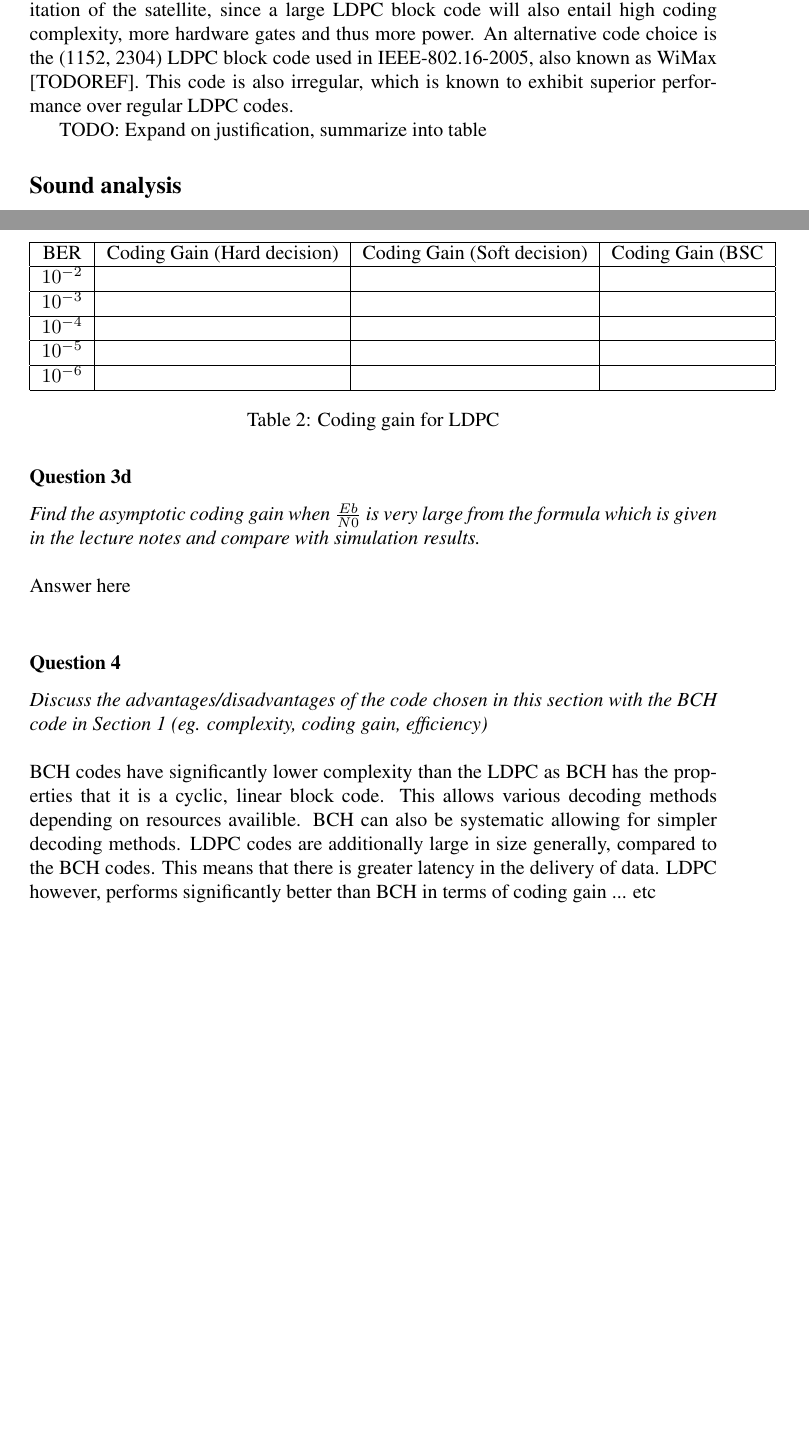
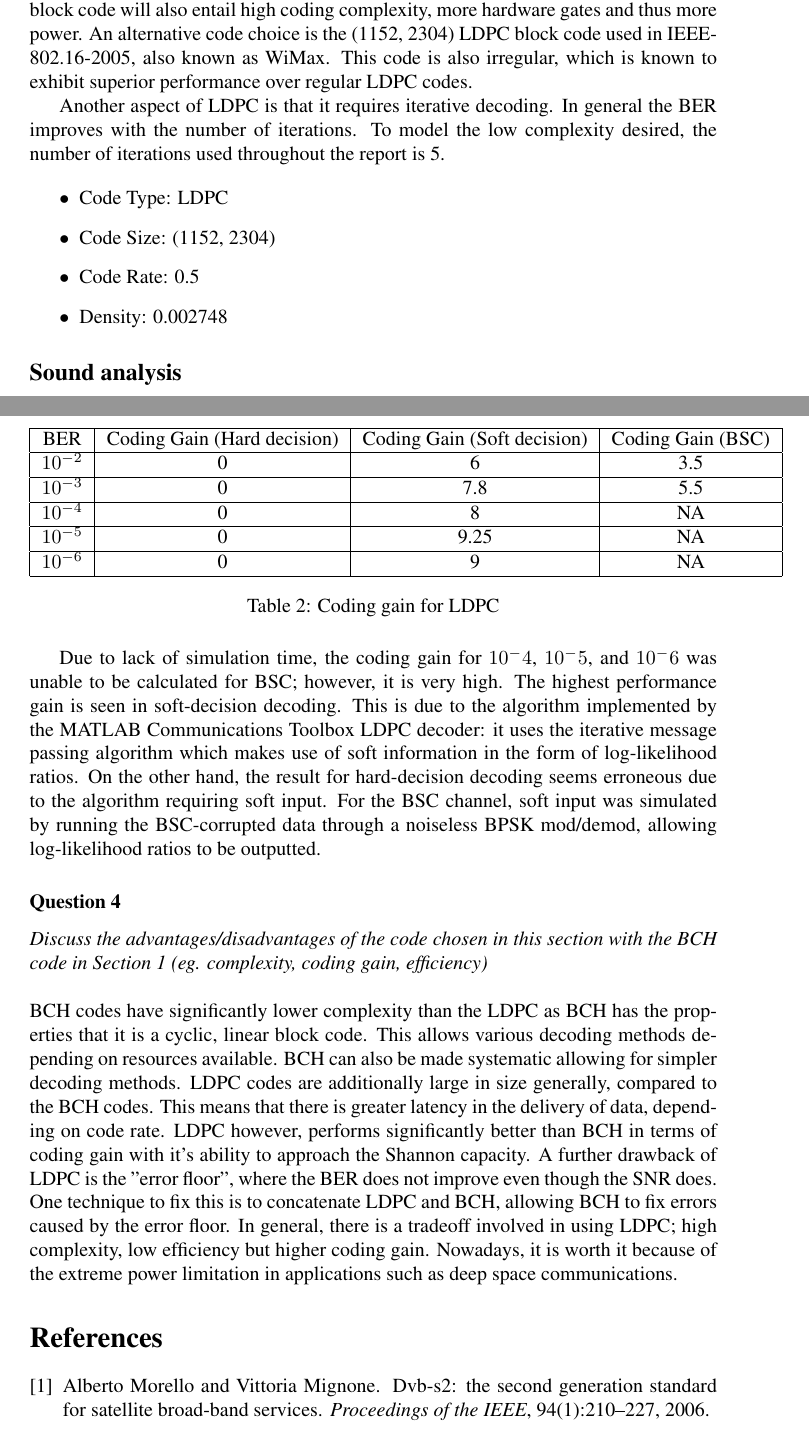
Before and after one commit to dasteve101/elec5507, a LaTeX document (latex/section1.tex): two parts of pages 10 and 14 of 27, joined at a grey line, cut so that both start at the same text, the shorter picture padded with empty space. The pictures show the PDF file latex/section1.pdf that the author committed with the source.

Commit message:
added some ldpc stuff

```diff
--- a/latex/section1.tex
+++ b/latex/section1.tex
@@ -234,6 +233,14 @@ reduced somewhat by the special structure of the code [TODOREF]. Another factor
-is the (1152, 2304) LDPC block code used in IEEE-802.16-2005, also known as WiMax [TODOREF]. This code is also irregular, which is known to exhibit superior performance over regular LDPC codes.
+reduced somewhat by the special structure of the code . Another factor to consider is the power limitation of the satellite, since a large LDPC block code will also entail high coding complexity, more hardware gates and thus more power. An alternative code choice
+is the (1152, 2304) LDPC block code used in IEEE-802.16-2005, also known as WiMax. This code is also irregular, which is known to exhibit superior performance over regular LDPC codes.
 
-TODO: Expand on justification, summarize into table
+Another aspect of LDPC is that it requires iterative decoding. In general the BER improves with the number of iterations. To model the low complexity desired, the number of iterations used throughout the report is 5.
+
+\begin{itemize}
+\item Code Type: LDPC
+\item Code Size: (1152, 2304)
+\item Code Rate: 0.5
+\item Density:  0.002748
+\end{itemize}
 
 \subsection{Sound analysis}
 
@@ -263,7 +270,7 @@ The code was simulated for the transition probabilities p = \{0.01, 0.05, 0.1\}.
 \caption{LDPC Audio over BSC (p = 0.1)}
 \end{figure}
 
-As the bit errors increase due to the transition probability, the noise becomes more prevalent. However, it is improved relative to BCH in the case of p = 0.05, showing LDPC has superior performance in this regard compared with BCH. However, there is not much difference in the case of p = 0.1, showing that the code has reached it's performance limitation for the particular channel, which is due to effective hard-decision decoding that is involved in a BSC channel. TODO: is it?
+As the bit errors increase due to the transition probability, the noise becomes more prevalent. However, it is improved relative to BCH in the case of p = 0.05, showing LDPC has superior performance in this regard compared with BCH. However, there is not much difference in the case of p = 0.1, showing that the code has reached it's performance limitation for the particular channel, which is due to effective hard-decision decoding that is involved in a BSC channel.
 
 \subsubsection{Question 3a}\textit{Simulate the chosen code in a BSC channel (you are allowed to use MATLAB defined functions) and plot the BER versus transition probability for coded and uncoded systems on the same graph. Plot BER versus $\frac{E_b}{N_0}$ for coded and uncoded systems on the same graph by assuming that the SNR ($ = \frac{E_b}{N_0}$ ) is related to the transition probability for the coded system via $X_{dB,coded} = 10 \log_{10}(\frac{[Q^{-1} (p)]^2}{R}) $ and that for uncoded system is $X_{dB,uncoded} = 20\log_{10}(Q^{-1} (p)) $, where $Q(x) = \frac{1}{\sqrt{2 \pi}} \int\limits_{x}\limits^{+\infty} e^{ -\frac{z^2}{2}} dz $ and $0 < p < 0.5$.}
 
@@ -304,29 +311,33 @@ As the bit errors increase due to the transition probability, the noise becomes
 \centering
 \begin{tabular}{| c | c | c | c |}
 \hline
-BER &  Coding Gain (Hard decision) & Coding Gain (Soft decision)  & Coding Gain (BSC\\
+BER &  Coding Gain (Hard decision) & Coding Gain (Soft decision)  & Coding Gain (BSC)\\
 \hline
-$10^{-2}$ & & & \\
+$10^{-2}$ & 0 & 6  & 3.5\\
 \hline
-$10^{-3}$ & & & \\
+$10^{-3}$ & 0 & 7.8 & 5.5\\
 \hline
-$10^{-4}$ & & & \\
+$10^{-4}$ & 0 & 8 & NA \\
 \hline
-$10^{-5}$ & & & \\
+$10^{-5}$ & 0 & 9.25 & NA \\
 \hline
-$10^{-6}$ & & & \\
+$10^{-6}$ & 0 & 9 & NA \\
 \hline
 \end{tabular}
 \caption{Coding gain for LDPC}
 \end{table}
 
-\subsubsection{Question 3d} \textit{Find the asymptotic coding gain when $\frac{Eb}{N0}$ is very large from the formula which is given in the lecture notes and compare with simulation results.} \\
-\\
-Answer here \\
+Due to lack of simulation time, the coding gain for $10^-4$, $10^-5$, and $10^-6$ was unable
+to be calculated for BSC; however, it is very high. The highest performance gain is seen in soft-decision decoding. This is due to the algorithm implemented by the MATLAB Communications Toolbox LDPC decoder: it uses the iterative message passing algorithm which makes use of soft information in the form of log-likelihood ratios. On the other hand, the result for hard-decision decoding seems erroneous due to the algorithm requiring soft input. For the BSC channel,  soft input was simulated by running the BSC-corrupted data through a noiseless BPSK mod/demod, allowing log-likelihood ratios to be outputted.
+
+
+%\subsubsection{Question 3d} \textit{Find the asymptotic coding gain when $\frac{Eb}{N0}$ is very large from the formula which is given in the lecture notes and compare with simulation results.} \\
+%\\
+%Answer here \\
 
 \subsubsection{Question 4} \textit{Discuss the advantages/disadvantages of the code chosen in this section with the BCH code in Section 1 (eg. complexity, coding gain, efficiency)}\\
 \\
-BCH codes have significantly lower complexity than the LDPC as BCH has the properties that it is a cyclic, linear block code. This allows various decoding methods depending on resources availible. BCH can also be systematic allowing for simpler decoding methods. LDPC codes are additionally large in size generally, compared to the BCH codes. This means that there is greater latency in the delivery of data. LDPC however, performs significantly better than BCH in terms of coding gain ... etc
+BCH codes have significantly lower complexity than the LDPC as BCH has the properties that it is a cyclic, linear block code. This allows various decoding methods depending on resources available. BCH can also be made systematic allowing for simpler decoding methods. LDPC codes are additionally large in size generally, compared to the BCH codes. This means that there is greater latency in the delivery of data, depending on code rate. LDPC however, performs significantly better than BCH in terms of coding gain with it's ability to approach the Shannon capacity. A further drawback of LDPC is the "error floor", where the BER does not improve even though the SNR does. One technique to fix this is to concatenate LDPC and BCH, allowing BCH to fix errors caused by the error floor. In general, there is a tradeoff involved in using LDPC; high complexity, low efficiency but higher coding gain. Nowadays, it is worth it because of the extreme power limitation in applications such as deep space communications.
 
 \bibliographystyle{plain}
 \bibliography{refs}
```
Also changed, not shown: latex/plots/ber_vs_ebno_ldpc.png, latex/plots/ber_vs_ebno_ldpc_awgn_soft.png, latex/plots/ber_vs_p_ldpc.png, latex/section1.pdf, latex/section1.tex (7 more changed lines), 2 other files.
